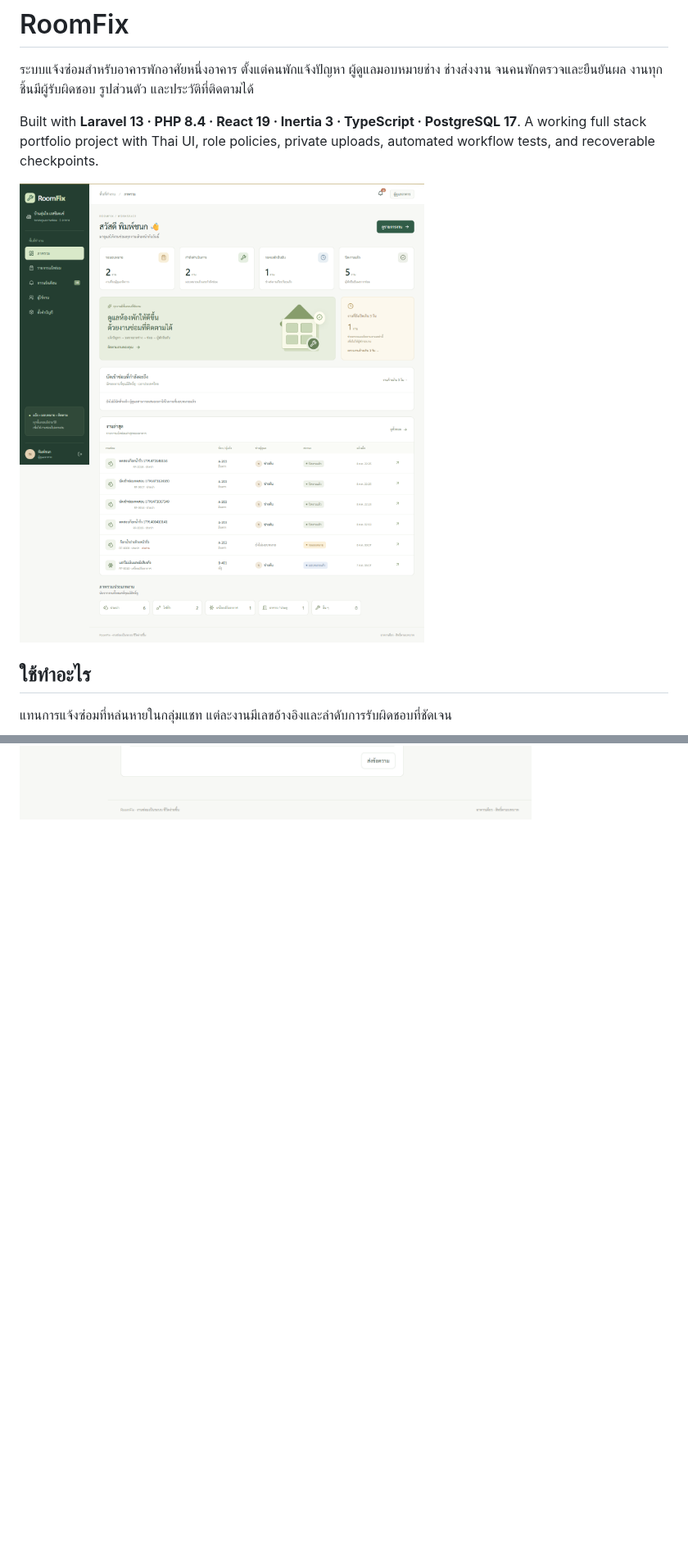
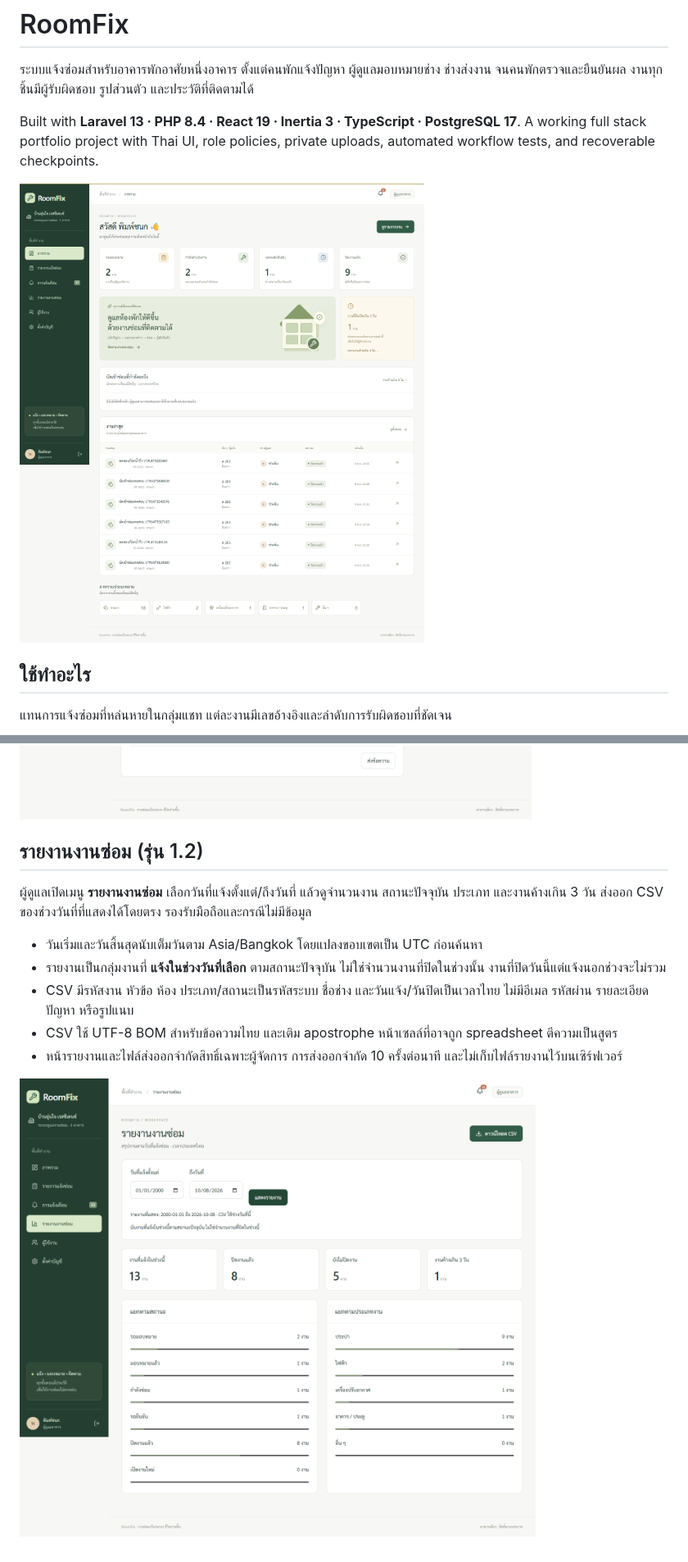
Before and after one commit to moses0100/roomfix, a Markdown page: README.md, 2 parts joined by grey strips. Shown at 82% size. Rendered like a GitHub page; pictures changed too: docs/appointment-desktop.png, docs/dashboard-desktop.png, docs/reports-desktop.png; blank space fills up the shorter version.

Commit message:
test: verify report downloads and document report semantics

```diff
--- a/README.md
+++ b/README.md
@@ -135,3 +135,15 @@ License: MIT. Sarabun font licensed under SIL OFL; see public/fonts/OFL.txt.
 นัดหมายใช้วางแผนเวลา ไม่มีการส่ง LINE/email หรือแจ้งเตือนอัตโนมัติก่อนถึงนัด และไม่ได้บังคับว่าช่างต้องกดเริ่มตรงนาทีของนัด การเพิ่มตารางเป็น migration แบบเพิ่มคอลัมน์ ข้อมูลงานและรูปเดิมยังอยู่
 
 ![ตัวอย่างนัดหมาย](docs/appointment-desktop.png)
+
+## รายงานงานซ่อม (รุ่น 1.2)
+
+ผู้ดูแลเปิดเมนู **รายงานงานซ่อม** เลือกวันที่แจ้งตั้งแต่/ถึงวันที่ แล้วดูจำนวนงาน สถานะปัจจุบัน ประเภท และงานค้างเกิน 3 วัน ส่งออก CSV ของช่วงวันที่ที่แสดงได้โดยตรง รองรับมือถือและกรณีไม่มีข้อมูล
+
+- วันเริ่มและวันสิ้นสุดนับเต็มวันตาม Asia/Bangkok โดยแปลงขอบเขตเป็น UTC ก่อนค้นหา
+- รายงานเป็นกลุ่มงานที่ **แจ้งในช่วงวันที่เลือก** ตามสถานะปัจจุบัน ไม่ใช่จำนวนงานที่ปิดในช่วงนั้น งานที่ปิดวันนี้แต่แจ้งนอกช่วงจะไม่รวม
+- CSV มีรหัสงาน หัวข้อ ห้อง ประเภท/สถานะเป็นรหัสระบบ ชื่อช่าง และวันแจ้ง/วันปิดเป็นเวลาไทย ไม่มีอีเมล รหัสผ่าน รายละเอียดปัญหา หรือรูปแนบ
+- CSV ใช้ UTF-8 BOM สำหรับข้อความไทย และเติม apostrophe หน้าเซลล์ที่อาจถูก spreadsheet ตีความเป็นสูตร
+- หน้ารายงานและไฟล์ส่งออกจำกัดสิทธิ์เฉพาะผู้จัดการ การส่งออกจำกัด 10 ครั้งต่อนาที และไม่เก็บไฟล์รายงานไว้บนเซิร์ฟเวอร์
+
+![รายงานงานซ่อม](docs/reports-desktop.png)
```
Also changed, not shown: docs/verification.md (+9 -0 lines), docs/appointment-mobile.png, docs/dashboard-mobile.png, docs/reports-mobile.png, 1 other file.
